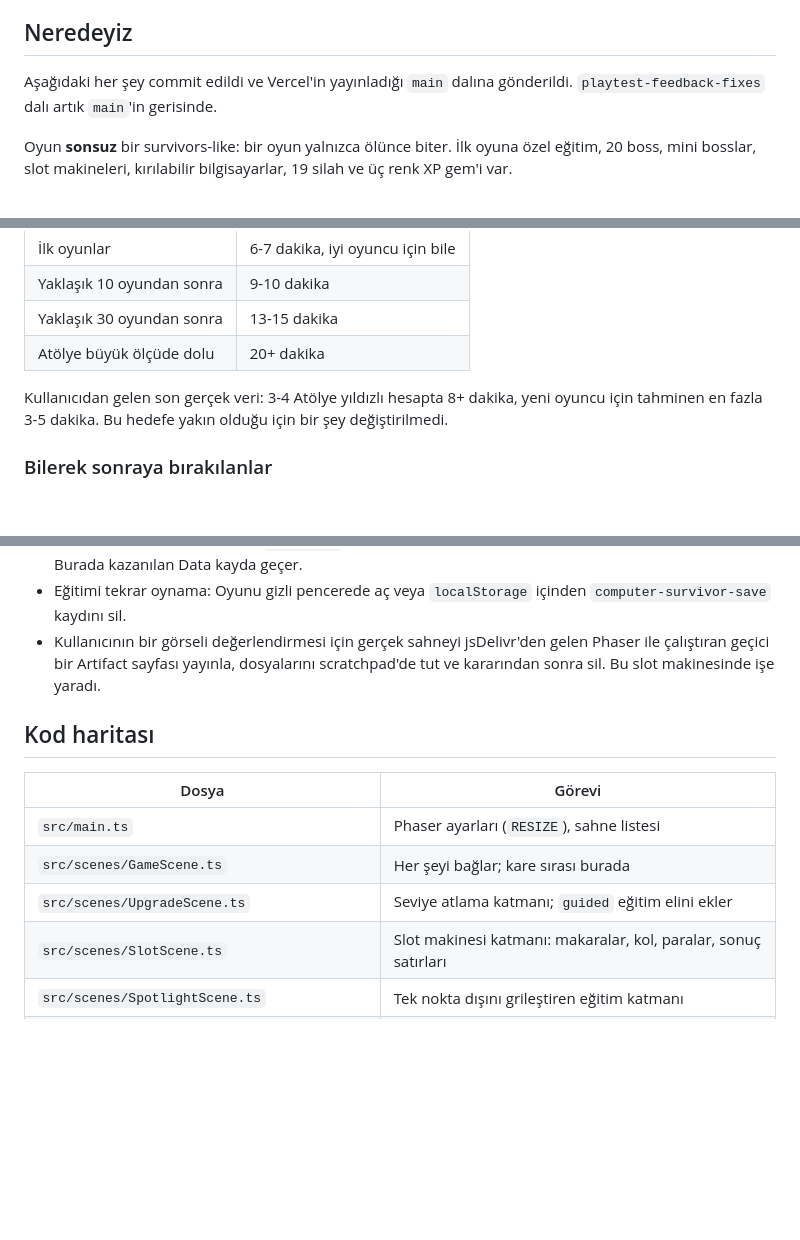
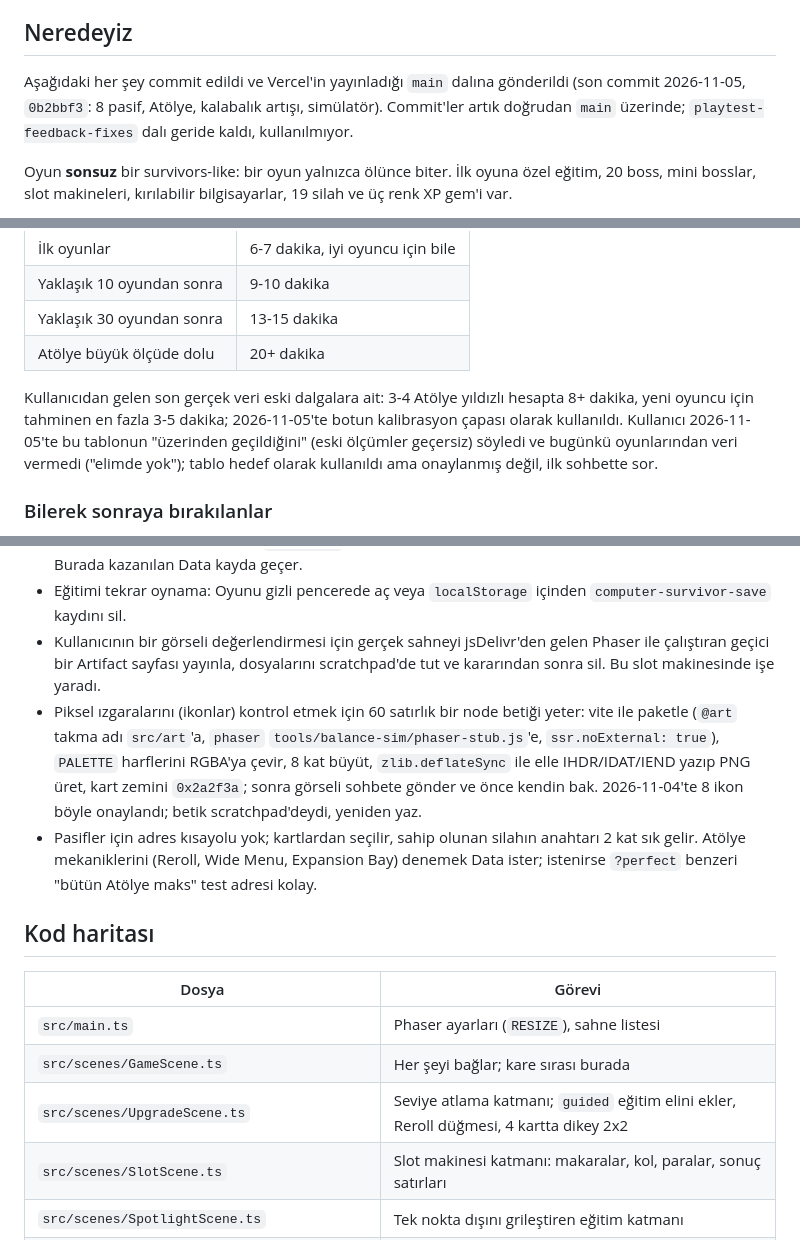
Before and after one commit to Zubeygir/computer-survivor, a Markdown page: HANDOFF.md, 3 parts joined by grey strips. Rendered like a GitHub page; blank space fills up the shorter version.

```diff
--- a/HANDOFF.md
+++ b/HANDOFF.md
@@ -6,7 +6,7 @@ Kullanıcı Türkçe yazar ve **yalnızca Türkçe**, sade yanıt almalıdır. K
 
 ## Neredeyiz
 
-Aşağıdaki her şey commit edildi ve Vercel'in yayınladığı `main` dalına gönderildi. `playtest-feedback-fixes` dalı artık `main`'in gerisinde.
+Aşağıdaki her şey commit edildi ve Vercel'in yayınladığı `main` dalına gönderildi (son commit 2026-11-05, `0b2bbf3`: 8 pasif, Atölye, kalabalık artışı, simülatör). Commit'ler artık doğrudan `main` üzerinde; `playtest-feedback-fixes` dalı geride kaldı, kullanılmıyor.
 
 Oyun **sonsuz** bir survivors-like: bir oyun yalnızca ölünce biter. İlk oyuna özel eğitim, 20 boss, mini bosslar, slot makineleri, kırılabilir bilgisayarlar, 19 silah ve üç renk XP gem'i var.
 
@@ -37,7 +36,7 @@ Claude'un önerdiği, ayrıntıları henüz onaylanmamış süre hedefleri (oyun
 | Yaklaşık 30 oyundan sonra | 13-15 dakika |
 | Atölye büyük ölçüde dolu | 20+ dakika |
 
-Kullanıcıdan gelen son gerçek veri: 3-4 Atölye yıldızlı hesapta 8+ dakika, yeni oyuncu için tahminen en fazla 3-5 dakika. Bu hedefe yakın olduğu için bir şey değiştirilmedi.
+Kullanıcıdan gelen son gerçek veri eski dalgalara ait: 3-4 Atölye yıldızlı hesapta 8+ dakika, yeni oyuncu için tahminen en fazla 3-5 dakika; 2026-11-05'te botun kalibrasyon çapası olarak kullanıldı. Kullanıcı 2026-11-05'te bu tablonun "üzerinden geçildiğini" (eski ölçümler geçersiz) söyledi ve bugünkü oyunlarından veri vermedi ("elimde yok"); tablo hedef olarak kullanıldı ama onaylanmış değil, ilk sohbette sor.
 
 ### Bilerek sonraya bırakılanlar
 
@@ -174,6 +180,8 @@ Hâlâ geçerli eski kararlar:
 - Bütün bossları görme: Oyunu `?bosstest` ile aç. Sırayla 400 canla gelirler, oyuncunun 100.000 canı olur. Burada kazanılan Data kayda geçer.
 - Eğitimi tekrar oynama: Oyunu gizli pencerede aç veya `localStorage` içinden `computer-survivor-save` kaydını sil.
 - Kullanıcının bir görseli değerlendirmesi için gerçek sahneyi jsDelivr'den gelen Phaser ile çalıştıran geçici bir Artifact sayfası yayınla, dosyalarını scratchpad'de tut ve kararından sonra sil. Bu slot makinesinde işe yaradı.
+- Piksel ızgaralarını (ikonlar) kontrol etmek için 60 satırlık bir node betiği yeter: vite ile paketle (`@art` takma adı `src/art`'a, `phaser` `tools/balance-sim/phaser-stub.js`'e, `ssr.noExternal: true`), `PALETTE` harflerini RGBA'ya çevir, 8 kat büyüt, `zlib.deflateSync` ile elle IHDR/IDAT/IEND yazıp PNG üret, kart zemini `0x2a2f3a`; sonra görseli sohbete gönder ve önce kendin bak. 2026-11-04'te 8 ikon böyle onaylandı; betik scratchpad'deydi, yeniden yaz.
+- Pasifler için adres kısayolu yok; kartlardan seçilir, sahip olunan silahın anahtarı 2 kat sık gelir. Atölye mekaniklerini (Reroll, Wide Menu, Expansion Bay) denemek Data ister; istenirse `?perfect` benzeri "bütün Atölye maks" test adresi kolay.
 
 ## Kod haritası
 
@@ -181,7 +189,7 @@ Hâlâ geçerli eski kararlar:
 |---|---|
 | `src/main.ts` | Phaser ayarları (`RESIZE`), sahne listesi |
 | `src/scenes/GameScene.ts` | Her şeyi bağlar; kare sırası burada |
-| `src/scenes/UpgradeScene.ts` | Seviye atlama katmanı; `guided` eğitim elini ekler |
+| `src/scenes/UpgradeScene.ts` | Seviye atlama katmanı; `guided` eğitim elini ekler, Reroll düğmesi, 4 kartta dikey 2x2 |
 | `src/scenes/SlotScene.ts` | Slot makinesi katmanı: makaralar, kol, paralar, sonuç satırları |
 | `src/scenes/SpotlightScene.ts` | Tek nokta dışını grileştiren eğitim katmanı |
 | `src/scenes/MenuScene.ts` | Açılış ekranı: Play, Müze, Atölye, günlük görevler, en iyi süre |
```
Also changed, not shown: other parts of HANDOFF.md (+21 -11 lines).
